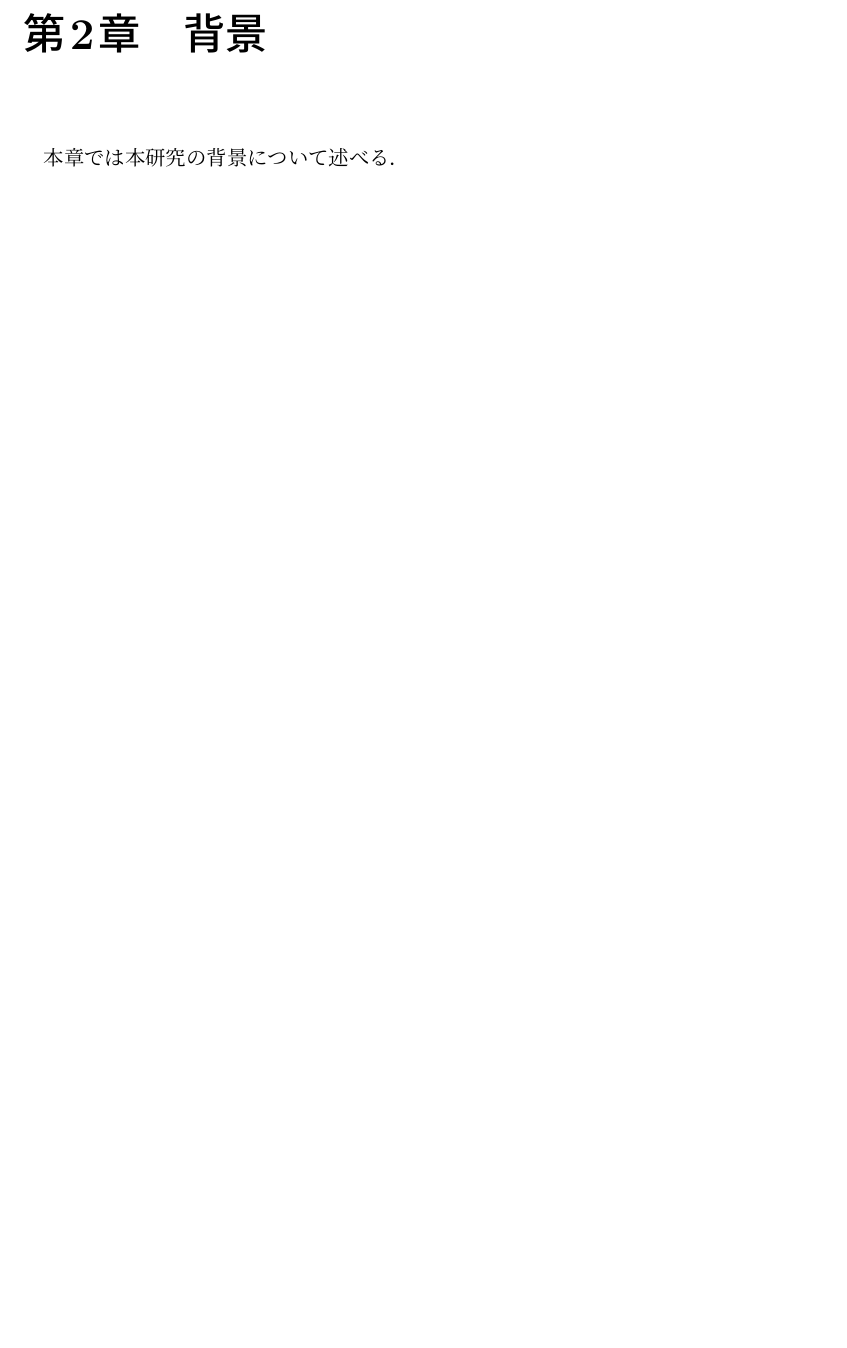
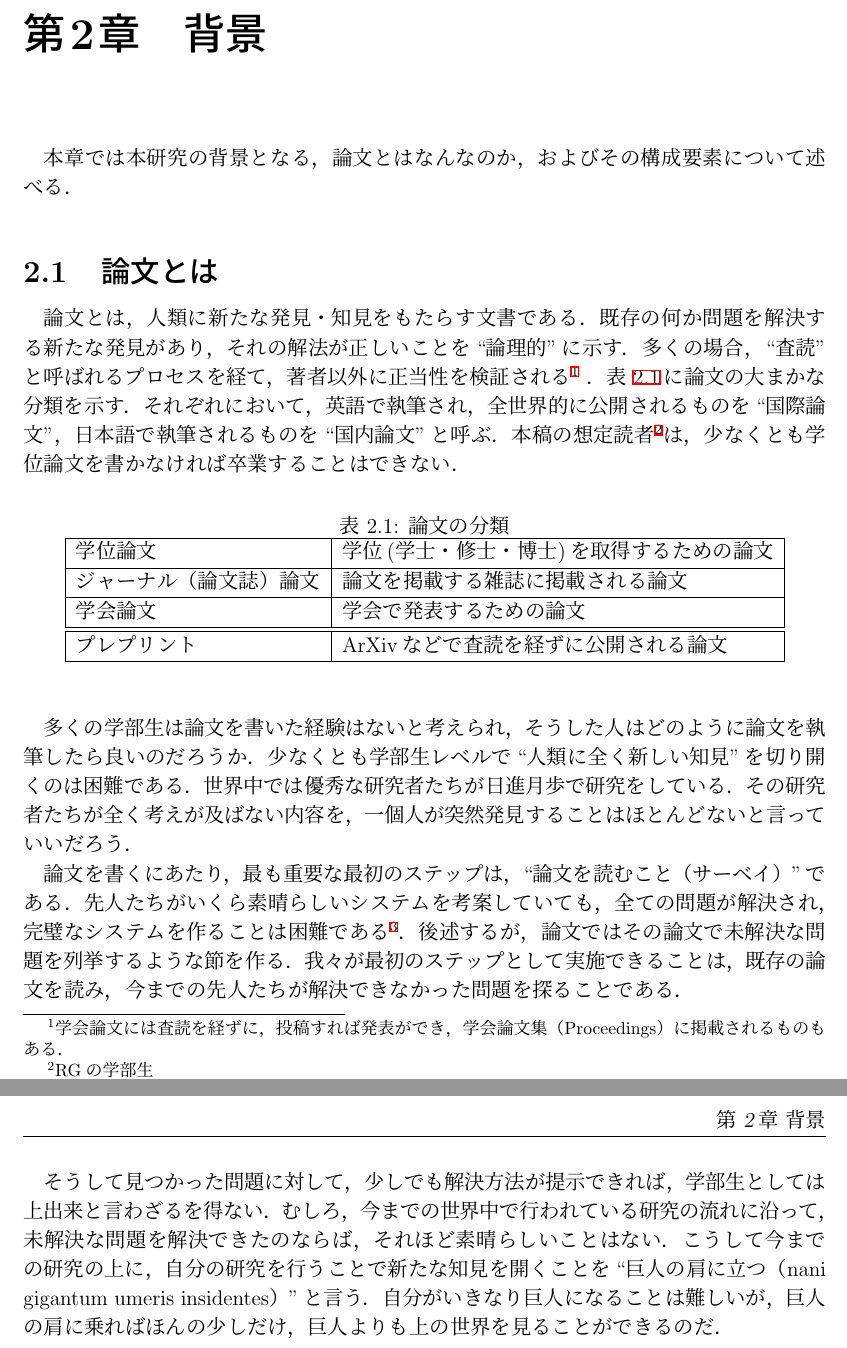
Before and after one commit to chike0905/RG-Thesis-Template, a LaTeX thesis (thesis.tex, which reads src/2_background.tex): part of page 8 of 15 before the commit and two parts of pages 8 and 9 of 16 after it, the two joined at a grey line, cut so that both start at the same text, the shorter picture padded with empty space. Compiled offline with pLaTeX and dvipdfmx.

Commit message:
write what is thesis

```diff
--- a/src/2_background.tex
+++ b/src/2_background.tex
@@ -1,7 +1,49 @@
 \chapter{背景}
 \label{background}
 
-本章では本研究の背景について述べる．
+本章では本研究の背景となる，論文とはなんなのか，およびその構成要素について述べる．
+
+\section{論文とは}
+\label{background:whtthesis}
+論文とは，人類に新たな発見・知見をもたらす文書である．
+既存の何か問題を解決する新たな発見があり，それの解法が正しいことを``論理的''に示す．
+多くの場合，``査読''と呼ばれるプロセスを経て，著者以外に正当性を検証される\footnote{学会論文には査読を経ずに，投稿すれば発表ができ，学会論文集（Proceedings）に掲載されるものもある．} ．
+表~\ref{table:typepaper}に論文の大まかな分類を示す．
+それぞれにおいて，英語で執筆され，全世界的に公開されるものを``国際論文''，日本語で執筆されるものを``国内論文''と呼ぶ．
+本稿の想定読者\footnote{RGの学部生}は，少なくとも学位論文を書かなければ卒業することはできない．
+
+\begin{table}[!hbtp]
+    \begin{center}
+        \caption{論文の分類}
+				\label{table:typepaper}
+  			\begin{tabular}{|l|l|}
+					\hline
+    			学位論文 & 学位(学士・修士・博士)を取得するための論文 \\
+					\hline
+    			ジャーナル（論文誌）論文 & 論文を掲載する雑誌に掲載される論文  \\
+    			\hline
+					学会論文 & 学会で発表するための論文 \\
+    			\hline \hline
+					プレプリント & ArXivなどで査読を経ずに公開される論文  \\
+  				\hline
+				\end{tabular}
+		\end{center}
+\end{table}
+
+多くの学部生は論文を書いた経験はないと考えられ，そうした人はどのように論文を執筆したら良いのだろうか．
+少なくとも学部生レベルで``人類に全く新しい知見''を切り開くのは困難である．
+世界中では優秀な研究者たちが日進月歩で研究をしている．
+その研究者たちが全く考えが及ばない内容を，一個人が突然発見することはほとんどないと言っていいだろう．
+
+論文を書くにあたり，最も重要な最初のステップは，``論文を読むこと（サーベイ）''である．
+先人たちがいくら素晴らしいシステムを考案していても，全ての問題が解決され，完璧なシステムを作ることは困難である\footnote{``銀の弾丸は存在しない''などと言われる．}．
+後述するが，論文ではその論文で未解決な問題を列挙するような節を作る．
+我々が最初のステップとして実施できることは，既存の論文を読み，今までの先人たちが解決できなかった問題を探ることである．
+
+そうして見つかった問題に対して，少しでも解決方法が提示できれば，学部生としては上出来と言わざるを得ない．
+むしろ，今までの世界中で行われている研究の流れに沿って，未解決な問題を解決できたのならば，それほど素晴らしいことはない．
+こうして今までの研究の上に，自分の研究を行うことで新たな知見を開くことを``巨人の肩に立つ（nani gigantum umeris insidentes）''と言う．
+自分がいきなり巨人になることは難しいが，巨人の肩に乗ればほんの少しだけ，巨人よりも上の世界を見ることができるのだ．
 
 \if0
 \begin{figure}[h]
```
